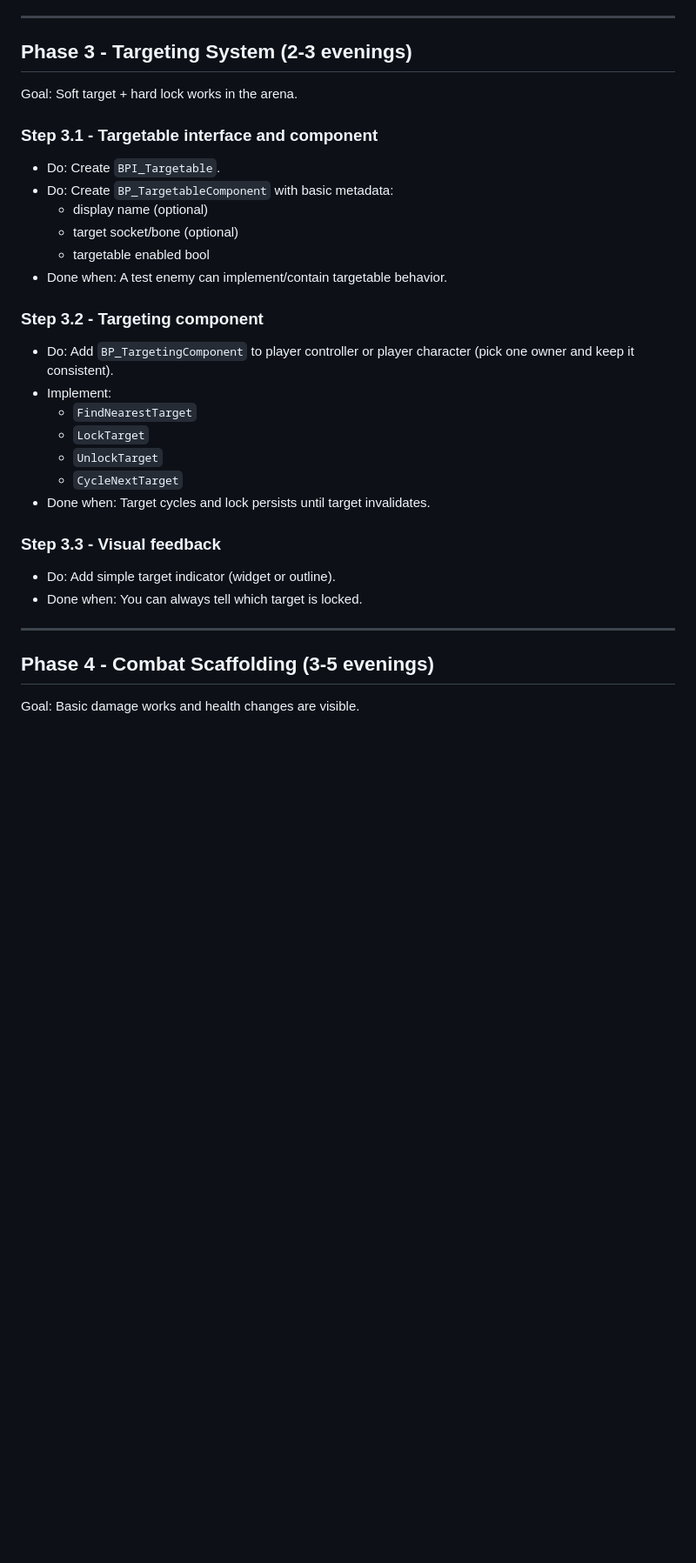
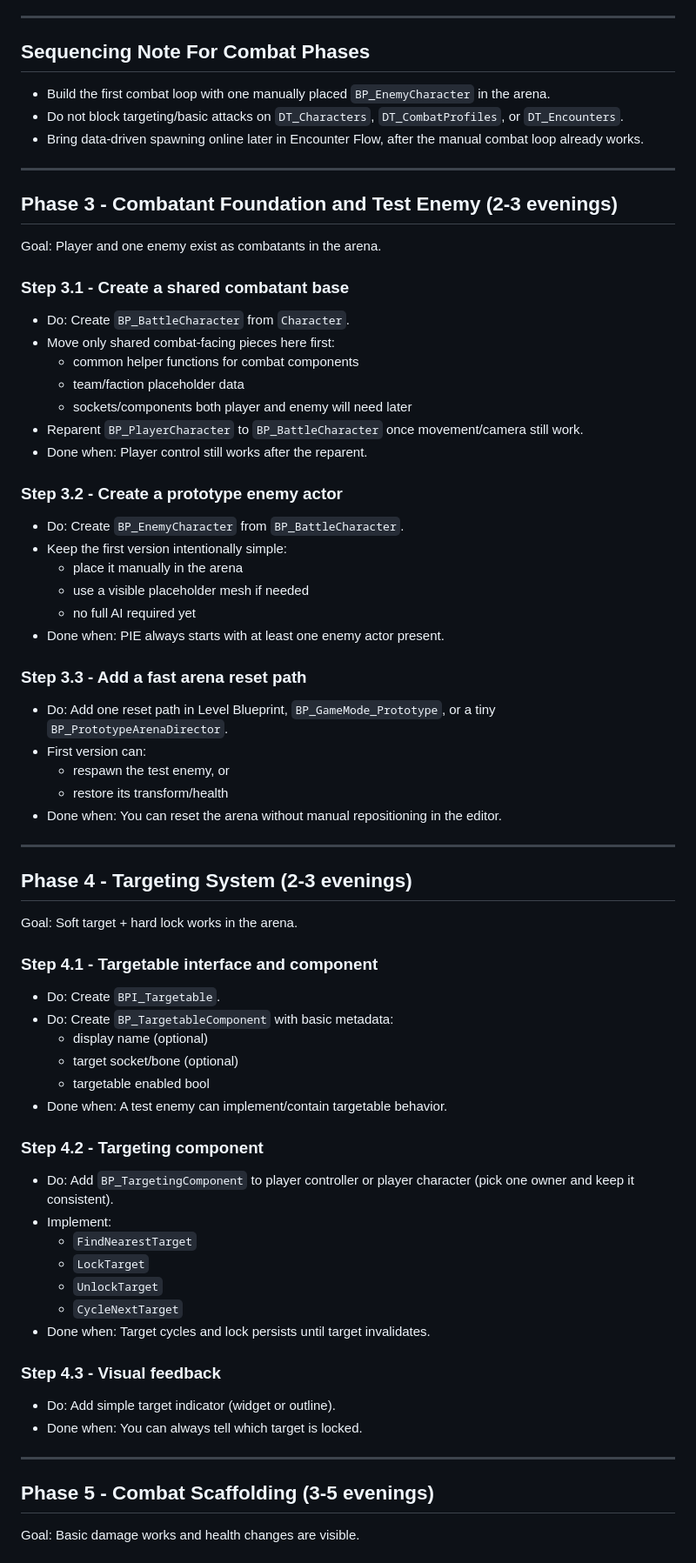
Before and after one commit to fabolze/SoAWebApp, a Markdown page: UE5_Integration/UE5_Prototype_Step_By_Step.md, the part around one of its changes. Shown at 87% size. GitHub-like rendering; blank space fills up the shorter version.

Commit message:
feat: update combat phase structure and add detailed steps for combatant setup; enhance clarity for prototype development

```diff
--- a/UE5_Integration/UE5_Prototype_Step_By_Step.md
+++ b/UE5_Integration/UE5_Prototype_Step_By_Step.md
@@ -277,10 +277,46 @@ This phase is intentionally detailed because it becomes the foundation for stats
 
 ---
 
-## Phase 3 - Targeting System (2-3 evenings)
+## Sequencing Note For Combat Phases
+- Build the first combat loop with one manually placed `BP_EnemyCharacter` in the arena.
+- Do not block targeting/basic attacks on `DT_Characters`, `DT_CombatProfiles`, or `DT_Encounters`.
+- Bring data-driven spawning online later in Encounter Flow, after the manual combat loop already works.
+
+---
+
+## Phase 3 - Combatant Foundation and Test Enemy (2-3 evenings)
+Goal: Player and one enemy exist as combatants in the arena.
+
+### Step 3.1 - Create a shared combatant base
+- Do: Create `BP_BattleCharacter` from `Character`.
+- Move only shared combat-facing pieces here first:
+  - common helper functions for combat components
+  - team/faction placeholder data
+  - sockets/components both player and enemy will need later
+- Reparent `BP_PlayerCharacter` to `BP_BattleCharacter` once movement/camera still work.
+- Done when: Player control still works after the reparent.
+
+### Step 3.2 - Create a prototype enemy actor
+- Do: Create `BP_EnemyCharacter` from `BP_BattleCharacter`.
+- Keep the first version intentionally simple:
+  - place it manually in the arena
+  - use a visible placeholder mesh if needed
+  - no full AI required yet
+- Done when: PIE always starts with at least one enemy actor present.
+
+### Step 3.3 - Add a fast arena reset path
+- Do: Add one reset path in Level Blueprint, `BP_GameMode_Prototype`, or a tiny `BP_PrototypeArenaDirector`.
+- First version can:
+  - respawn the test enemy, or
+  - restore its transform/health
+- Done when: You can reset the arena without manual repositioning in the editor.
+
+---
+
+## Phase 4 - Targeting System (2-3 evenings)
 Goal: Soft target + hard lock works in the arena.
 
-### Step 3.1 - Targetable interface and component
+### Step 4.1 - Targetable interface and component
 - Do: Create `BPI_Targetable`.
 - Do: Create `BP_TargetableComponent` with basic metadata:
   - display name (optional)
@@ -288,7 +324,7 @@ Goal: Soft target + hard lock works in the arena.
   - targetable enabled bool
 - Done when: A test enemy can implement/contain targetable behavior.
 
-### Step 3.2 - Targeting component
+### Step 4.2 - Targeting component
 - Do: Add `BP_TargetingComponent` to player controller or player character (pick one owner and keep it consistent).
 - Implement:
   - `FindNearestTarget`
@@ -297,12 +333,12 @@ Goal: Soft target + hard lock works in the arena.
   - `CycleNextTarget`
 - Done when: Target cycles and lock persists until target invalidates.
 
-### Step 3.3 - Visual feedback
+### Step 4.3 - Visual feedback
 - Do: Add simple target indicator (widget or outline).
 - Done when: You can always tell which target is locked.
 
 ---
 
-## Phase 4 - Combat Scaffolding (3-5 evenings)
+## Phase 5 - Combat Scaffolding (3-5 evenings)
 Goal: Basic damage works and health changes are visible.
 
```
Also changed, not shown: other parts of UE5_Integration/UE5_Prototype_Step_By_Step.md (+53 -27 lines).
